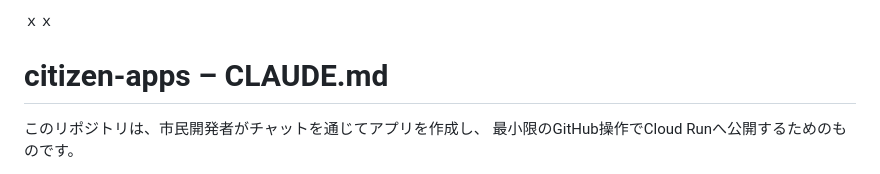
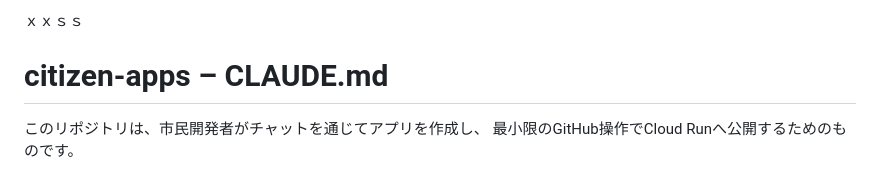
Before and after one commit to citizen-dev-lab/citizen-apps, a Markdown page: CLAUDE.md, the part around the change. GitHub-like rendering.

```diff
--- a/CLAUDE.md
+++ b/CLAUDE.md
@@ -1,4 +1,4 @@
-ｘｘ
+ｘｘｓｓ
 # citizen-apps – CLAUDE.md
 
 このリポジトリは、市民開発者がチャットを通じてアプリを作成し、
```
